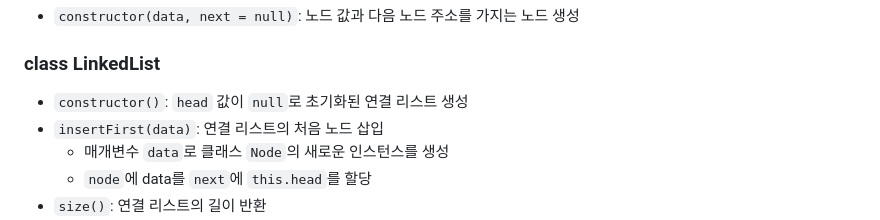
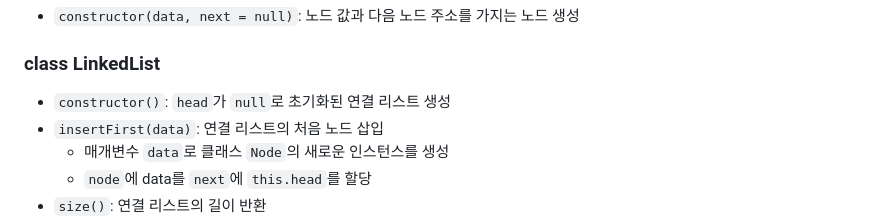
Before and after one commit to somebodylovesusall/Practice, a Markdown page: Algo&DS/linkedLists.md, the part around the change. Rendered like a GitHub page.

```diff
--- a/Algo&DS/linkedLists.md
+++ b/Algo&DS/linkedLists.md
@@ -12,7 +12,7 @@
 - `constructor(data, next = null)`: 노드 값과 다음 노드 주소를 가지는 노드 생성
 
 ### class LinkedList
-- `constructor()`: `head` 값이 `null`로 초기화된 연결 리스트 생성
+- `constructor()`: `head`가 `null`로 초기화된 연결 리스트 생성
 - `insertFirst(data)`: 연결 리스트의 처음 노드 삽입
   - 매개변수 `data`로 클래스 `Node`의 새로운 인스턴스를 생성
   - `node`에 data를 `next`에 `this.head`를 할당
```
